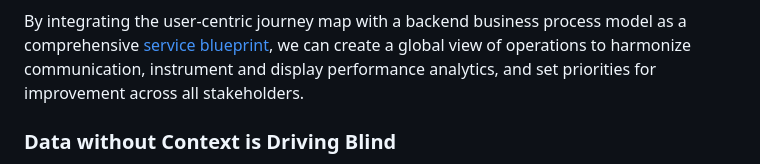
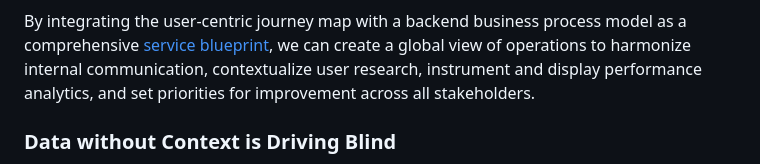
Before and after one commit to GSA/service-design-analytics, a Markdown page: README.md, the part around the change. Drawn GitHub-style.

```diff
--- a/README.md
+++ b/README.md
@@ -49,7 +49,7 @@ used to understand the interlocking mechanics and decision flows within an enter
 
 By integrating the user-centric journey map with a backend business process model
 as a comprehensive [service blueprint](http://www.servicedesigntools.org/tools/35),
-we can create a global view of operations to harmonize communication,
+we can create a global view of operations to harmonize internal communication, contextualize user research,
 instrument and display performance analytics, and set priorities for improvement across all stakeholders.
 
 ### Data without Context is Driving Blind
```
